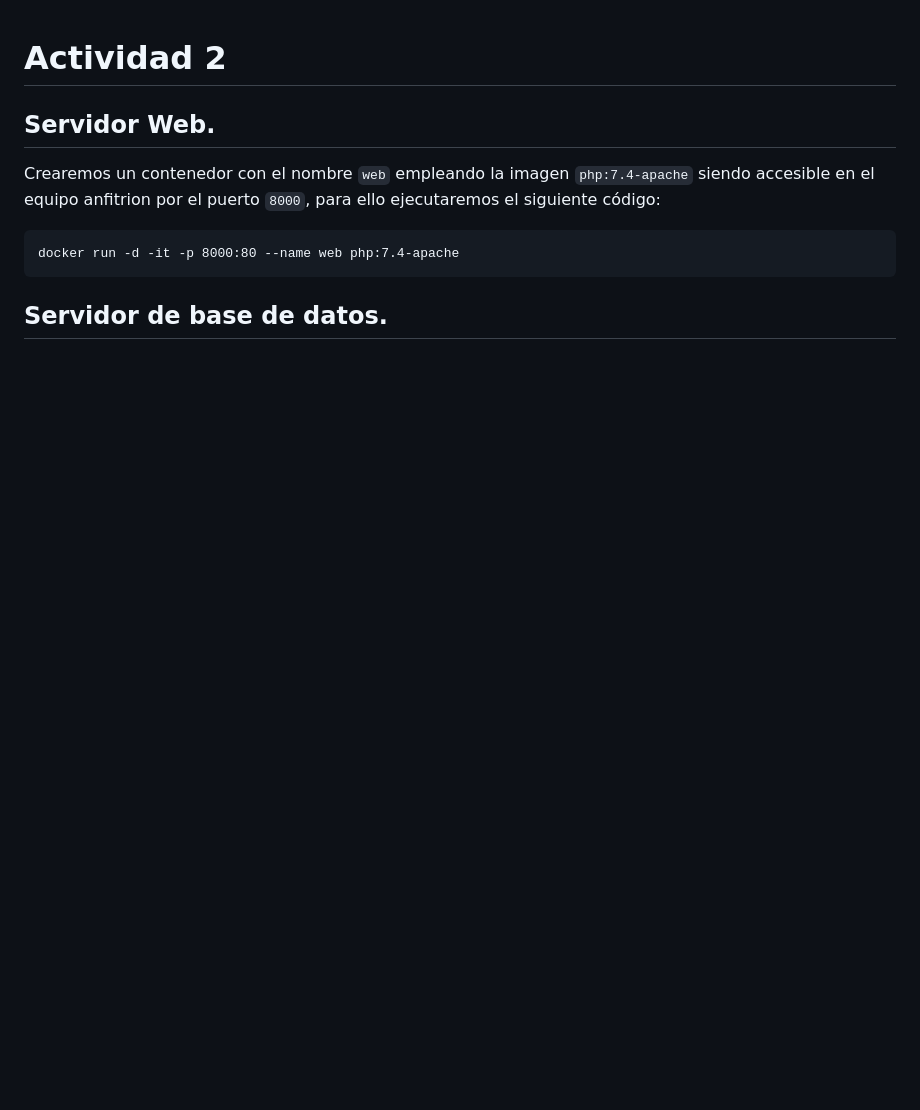
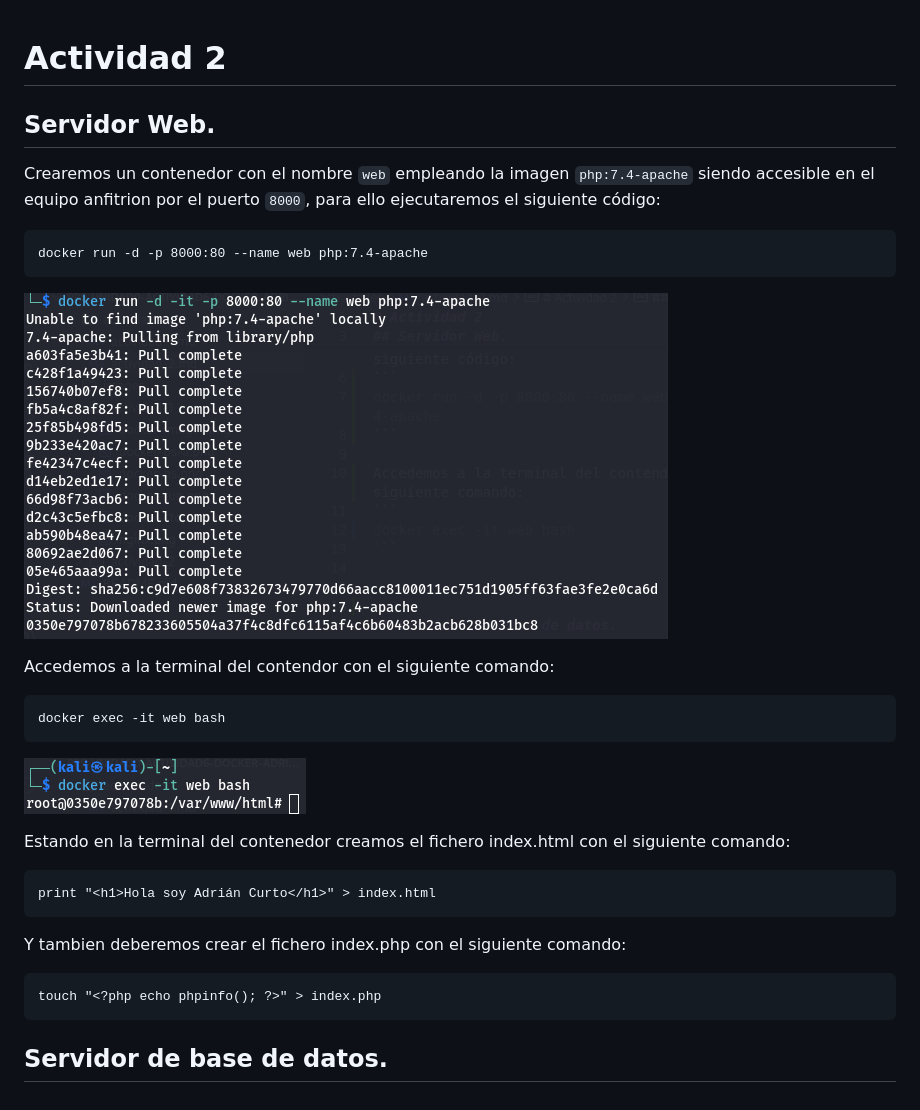
Before and after one commit to Acurtos01/PPS-Unidad0-Actividad6-Docker-AdrianCurtoSanchez, a Markdown page: actividades/actividad-2.md, the part around the change. Drawn GitHub-style; pictures changed too: images/actividad-2/docker-exec.png (added), images/actividad-2/docker-run.png (added); blank space fills up the shorter version.

Commit message:
Avance actividad 2

````diff
--- a/actividades/actividad-2.md
+++ b/actividades/actividad-2.md
@@ -3,9 +3,25 @@
 ## Servidor Web.
 
 Crearemos un contenedor con el nombre `web` empleando la imagen `php:7.4-apache` siendo accesible en el equipo anfitrion por el puerto `8000`, para ello ejecutaremos el siguiente código:
+```
+docker run -d -p 8000:80 --name web php:7.4-apache
+```
+![Docker run](../images/actividad-2/docker-run.png)
 
+Accedemos a la terminal del contendor con el siguiente comando:
 ```
-docker run -d -it -p 8000:80 --name web php:7.4-apache
+docker exec -it web bash
+```
+![Docker exec](../images/actividad-2/docker-exec.png)
+
+Estando en la terminal del contenedor creamos el fichero index.html con el siguiente comando:
+```
+print "<h1>Hola soy Adrián Curto</h1>" > index.html
+```
+
+Y tambien deberemos crear el fichero index.php con el siguiente comando:
+```
+touch "<?php echo phpinfo(); ?>" > index.php
 ```
 
 
````
